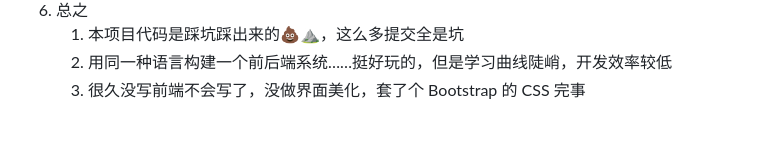
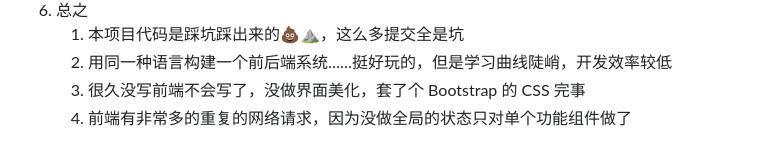
Before and after one commit to chiro2001/school-cats, a Markdown page: README.md, the part around the change. Rendered like a GitHub page.

```diff
--- a/README.md
+++ b/README.md
@@ -56,3 +56,4 @@
    1. 本项目代码是踩坑踩出来的💩⛰️，这么多提交全是坑
    2. 用同一种语言构建一个前后端系统……挺好玩的，但是学习曲线陡峭，开发效率较低
    2. 很久没写前端不会写了，没做界面美化，套了个 Bootstrap 的 CSS 完事
+   2. 前端有非常多的重复的网络请求，因为没做全局的状态只对单个功能组件做了
```
